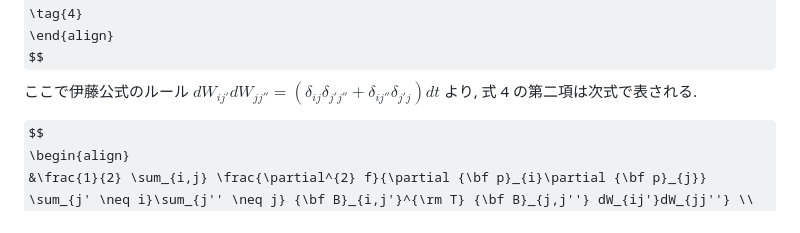
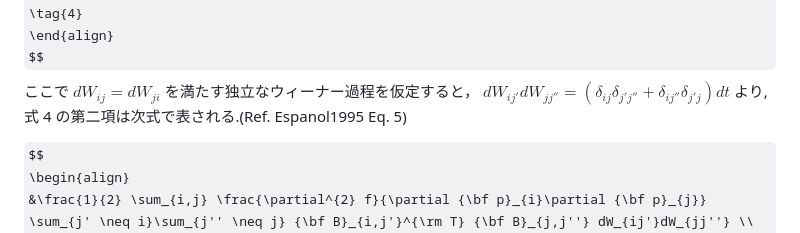
Before and after one commit to nsuser2025/zkanics-dpd, a Markdown page: fundamentals/fokker_planck.md, the part around the change. GitHub-like rendering; some formulas as TeX source.

```diff
--- a/fundamentals/fokker_planck.md
+++ b/fundamentals/fokker_planck.md
@@ -35,9 +35,9 @@ df &= \sum_{i} \frac{df}{d{\bf r}_{i}} \frac{{\bf p}_{i}}{m_{i}} dt
 \end{align}
 $$
 <p>
-ここで伊藤公式のルール
+ここで $dW_{ij}=dW_{ji}$ を満たす独立なウィーナー過程を仮定すると，
 $dW_{ij'}dW_{jj''} = (\delta_{ij}\delta_{j'j''} + \delta_{ij''}\delta_{j'j}) dt$
-より, 式 4 の第二項は次式で表される.
+より, 式 4 の第二項は次式で表される.(Ref. Espanol1995 Eq. 5)
 </p>
 $$
 \begin{align}
```
